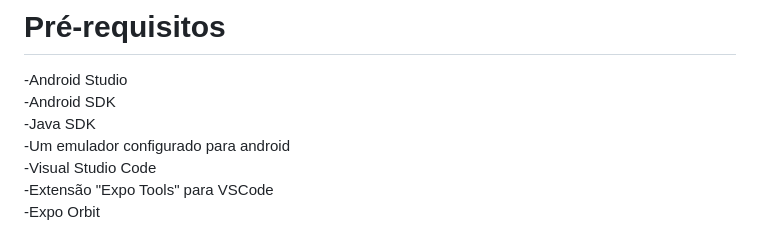
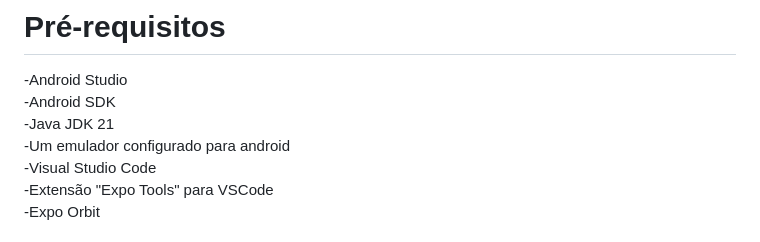
Before and after one commit to calielors/FabricaDeSoftware, a Markdown page: README.md, the part around the change. Rendered like a GitHub page.

```diff
--- a/README.md
+++ b/README.md
@@ -18,7 +18,7 @@ Protótipos Mobile: [(Acesso no Figma)](https://www.figma.com/design/0THctJLxAMy
 # Pré-requisitos
 -Android Studio<br>
 -Android SDK<br>
--Java SDK<br>
+-Java JDK 21<br>
 -Um emulador configurado para android<br>
 -Visual Studio Code<br>
 -Extensão "Expo Tools" para VSCode<br>
```
